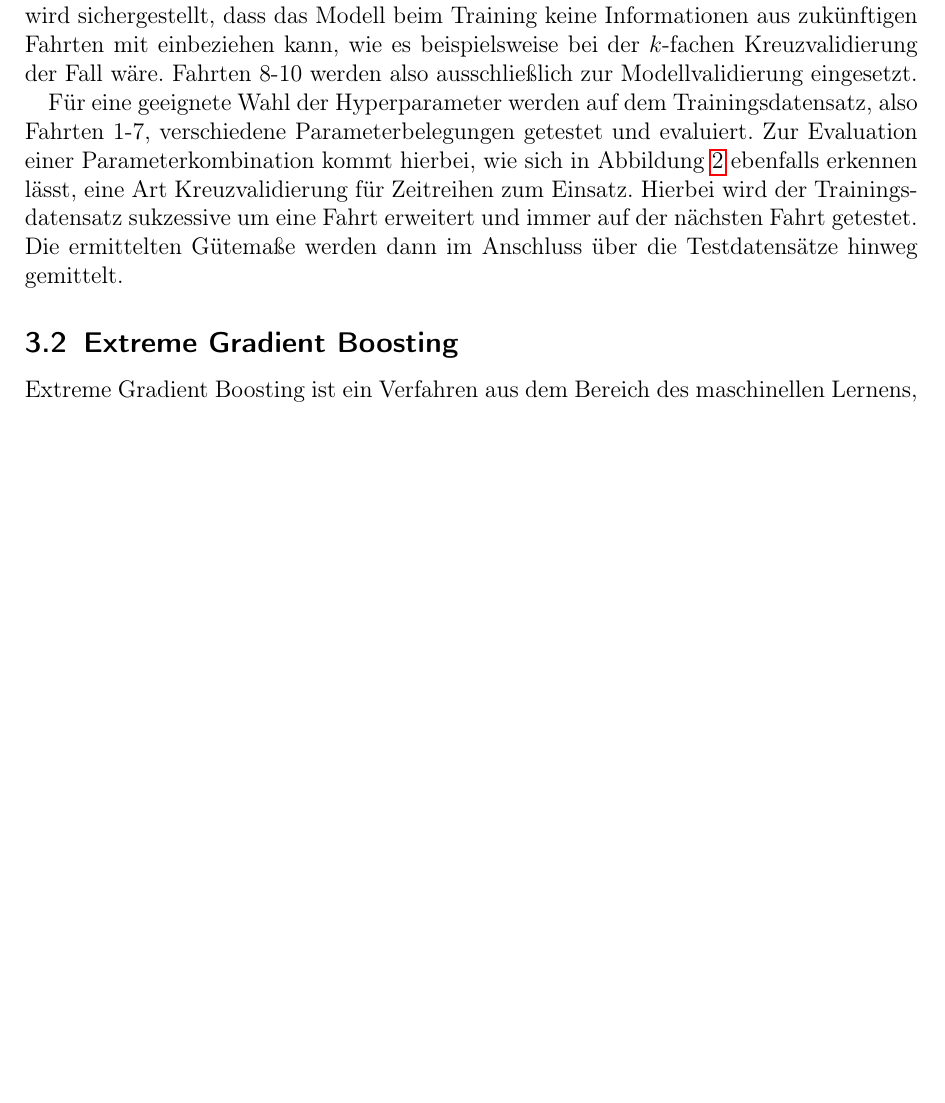
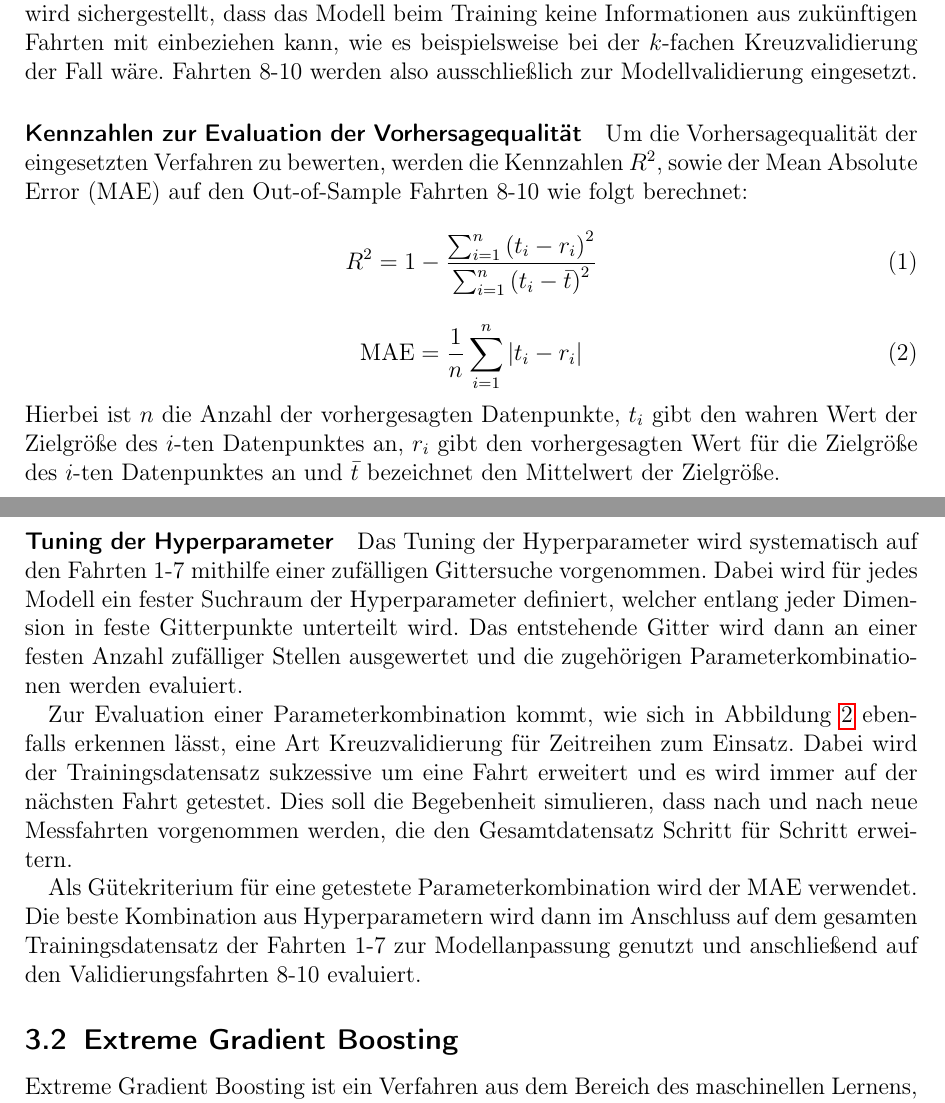
Before and after one commit to chr-peters/fallstudien_2_berichte, a LaTeX document (data_rate_prediction/bericht_task_1_christian_peters.tex, which reads data_rate_prediction/abschnitte/methodik.tex): part of page 8 of 17 before the commit and two parts of pages 8 and 9 of 18 after it, the two joined at a grey line, cut so that both start at the same text, the shorter picture padded with empty space. Compiled offline with pdfLaTeX.

Commit message:
Kennzahlen und Tuning

```diff
--- a/data_rate_prediction/abschnitte/methodik.tex
+++ b/data_rate_prediction/abschnitte/methodik.tex
@@ -85,11 +85,36 @@ eingesetzt.
     \label{fig:validierung}
 \end{figure}
 
-F\"ur eine geeignete Wahl der Hyperparameter werden auf dem Trainingsdatensatz, also Fahrten 1-7, verschiedene Parameterbelegungen
-getestet und evaluiert. Zur Evaluation einer Parameterkombination kommt hierbei, wie sich in Abbildung~\ref{fig:validierung} ebenfalls
-erkennen l\"asst, eine Art Kreuzvalidierung f\"ur Zeitreihen zum Einsatz. Hierbei wird der Trainingsdatensatz sukzessive um eine Fahrt
-erweitert und immer auf der n\"achsten Fahrt getestet. Die ermittelten G\"utema{\ss}e werden dann im Anschluss \"uber die
-Testdatens\"atze hinweg gemittelt.
+\paragraph{Kennzahlen zur Evaluation der Vorhersagequalit\"at}
+
+Um die Vorhersagequalit\"at der eingesetzten Verfahren zu bewerten, werden die Kennzahlen
+$R^2$, sowie der Mean Absolute Error (MAE) auf den Out-of-Sample Fahrten 8-10 wie folgt berechnet:
+\begin{equation}
+    R^2 = 1 - \frac{\sum_{i=1}^n \left( t_i - r_i \right)^2}{\sum_{i=1}^n \left( t_i - \bar{t} \right)^2}
+\end{equation}
+\begin{equation}
+    \text{MAE} = \frac{1}{n} \sum_{i=1}^n \left| t_i - r_i \right|
+\end{equation}
+Hierbei ist $n$ die Anzahl der vorhergesagten Datenpunkte, $t_i$ gibt den wahren Wert der Zielgr\"o{\ss}e des $i$-ten Datenpunktes an,
+$r_i$ gibt den vorhergesagten Wert f\"ur die Zielgr\"o{\ss}e des $i$-ten Datenpunktes an und $\bar{t}$ bezeichnet den Mittelwert der
+Zielgr\"o{\ss}e.
+
+\paragraph{Tuning der Hyperparameter}
+
+Das Tuning der Hyperparameter wird systematisch auf den Fahrten 1-7 mithilfe einer zuf\"alligen Gittersuche vorgenommen.
+Dabei wird f\"ur jedes Modell ein fester Suchraum der Hyperparameter definiert, welcher entlang jeder Dimension in feste
+Gitterpunkte unterteilt wird. Das entstehende Gitter wird dann an einer festen Anzahl zuf\"alliger Stellen ausgewertet
+und die zugeh\"origen Parameterkombinationen werden evaluiert.
+
+Zur Evaluation einer Parameterkombination kommt, wie sich in Abbildung~\ref{fig:validierung} ebenfalls
+erkennen l\"asst, eine Art Kreuzvalidierung f\"ur Zeitreihen zum Einsatz. Dabei wird der Trainingsdatensatz sukzessive um eine Fahrt
+erweitert und es wird immer auf der n\"achsten Fahrt getestet.
+Dies soll die Begebenheit simulieren, dass nach und nach neue Messfahrten
+vorgenommen werden, die den Gesamtdatensatz Schritt f\"ur Schritt erweitern.
+
+Als G\"utekriterium f\"ur eine getestete Parameterkombination wird der MAE verwendet. Die beste Kombination aus Hyperparametern
+wird dann im Anschluss auf dem gesamten Trainingsdatensatz der Fahrten 1-7 zur Modellanpassung genutzt und anschlie{\ss}end
+auf den Validierungsfahrten 8-10 evaluiert.
 
 \subsection{Extreme Gradient Boosting}
 \label{sec:xgboost}
```
Also changed, not shown: data_rate_prediction/bericht_task_1_christian_peters.pdf.
